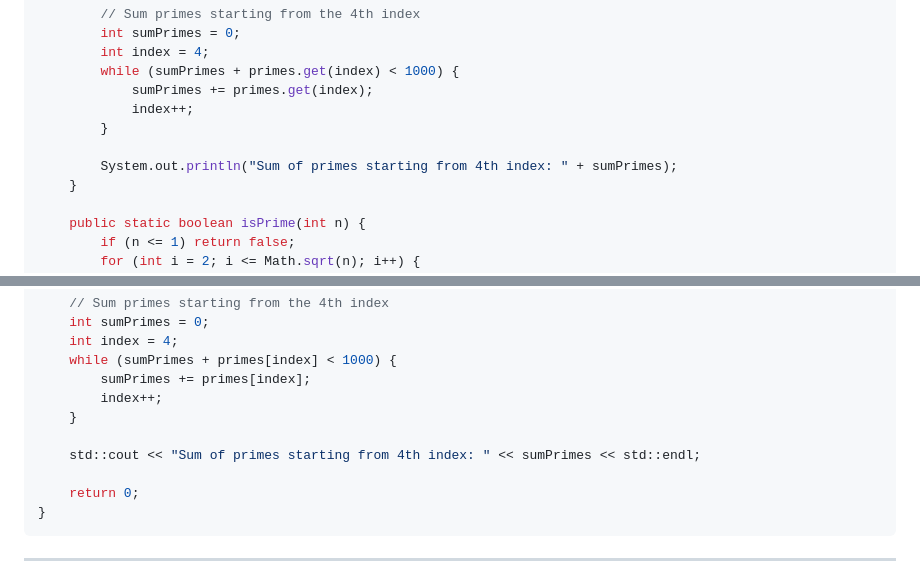
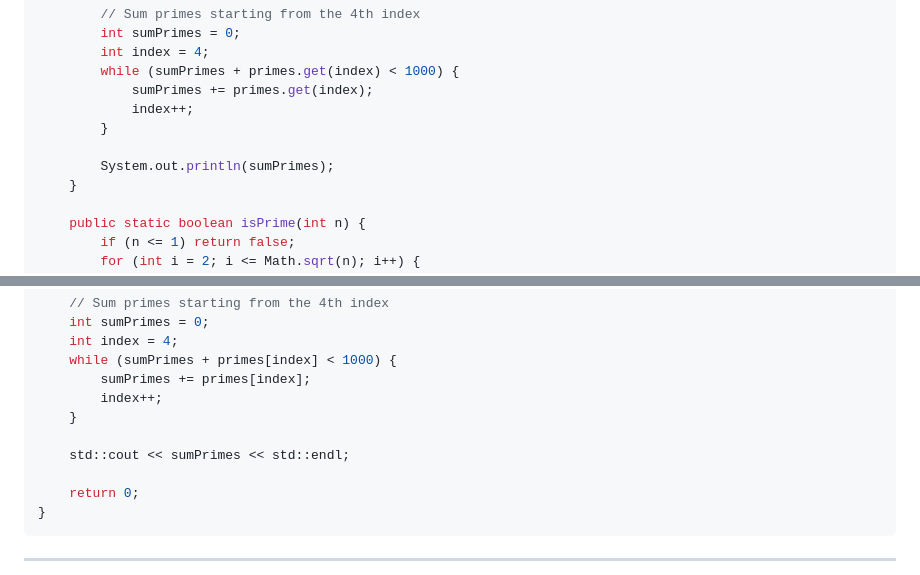
Before and after one commit to vedaapatil/Project-Neo, a Markdown page: Problem1.md, 2 parts joined by grey strips. Drawn GitHub-style.

```diff
--- a/Problem1.md
+++ b/Problem1.md
@@ -89,7 +95,7 @@ public class PrimeSum {
             index++;
         }
 
-        System.out.println("Sum of primes starting from 4th index: " + sumPrimes);
+        System.out.println(sumPrimes);
     }
 
     public static boolean isPrime(int n) {
@@ -133,7 +139,7 @@ int main() {
         index++;
     }
 
-    std::cout << "Sum of primes starting from 4th index: " << sumPrimes << std::endl;
+    std::cout << sumPrimes << std::endl;
 
     return 0;
 }
```
Also changed, not shown: other parts of Problem1.md (+8 -2 lines).
